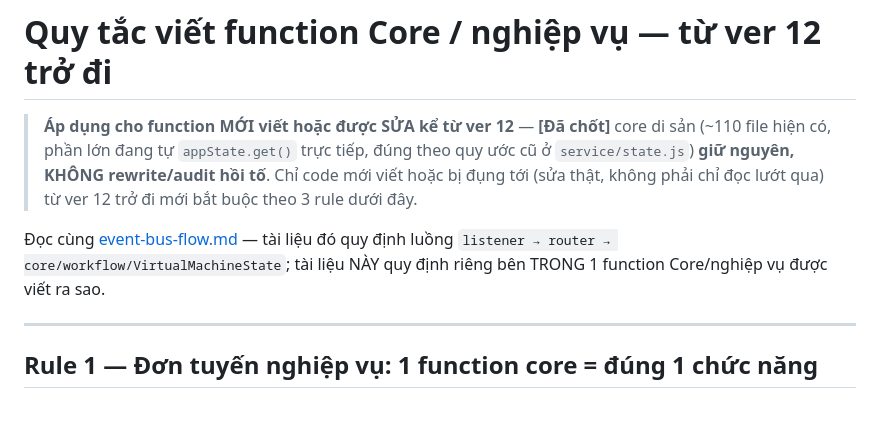
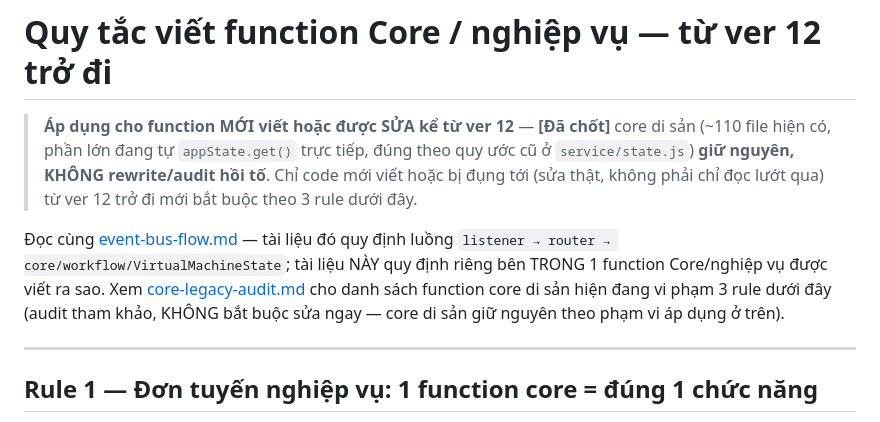
Before and after one commit to ttg1109s/Music-Player, a Markdown page: readme/core-function-conventions.md, the part around the change. Rendered like a GitHub page.

```diff
--- a/readme/core-function-conventions.md
+++ b/readme/core-function-conventions.md
@@ -7,7 +7,9 @@
 
 Đọc cùng [event-bus-flow.md](./event-bus-flow.md) — tài liệu đó quy định luồng
 `listener → router → core/workflow/VirtualMachineState`; tài liệu NÀY quy định riêng bên TRONG 1
-function Core/nghiệp vụ được viết ra sao.
+function Core/nghiệp vụ được viết ra sao. Xem [core-legacy-audit.md](./core-legacy-audit.md) cho
+danh sách function core di sản hiện đang vi phạm 3 rule dưới đây (audit tham khảo, KHÔNG bắt buộc
+sửa ngay — core di sản giữ nguyên theo phạm vi áp dụng ở trên).
 
 ---
 
```
Also changed, not shown: readme/core-legacy-audit.md (added, +421 -0 lines).
